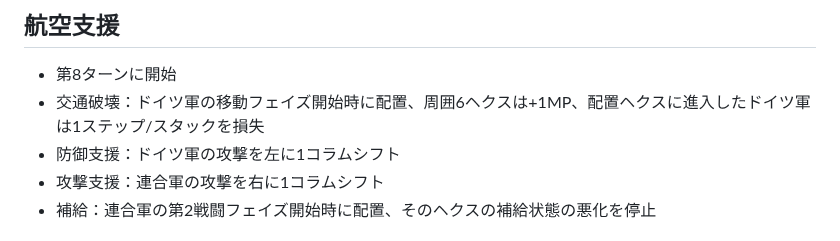
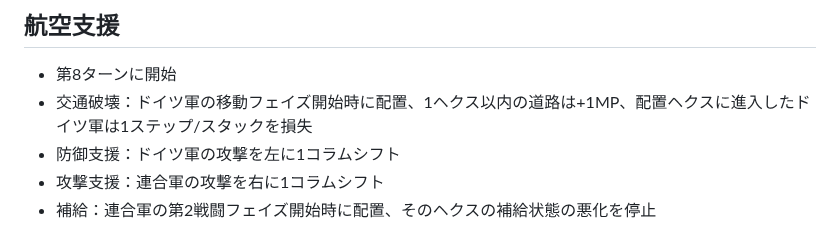
Before and after one commit to gameape/wargame, a Markdown page: bulge_daisakusen.md, the part around the change. Drawn GitHub-style.

Commit message:
Update traffic destruction rule for German movement

```diff
--- a/bulge_daisakusen.md
+++ b/bulge_daisakusen.md
@@ -70,7 +70,7 @@
 
 ## 航空支援
 - 第8ターンに開始
-- 交通破壊：ドイツ軍の移動フェイズ開始時に配置、周囲6ヘクスは+1MP、配置ヘクスに進入したドイツ軍は1ステップ/スタックを損失
+- 交通破壊：ドイツ軍の移動フェイズ開始時に配置、1ヘクス以内の道路は+1MP、配置ヘクスに進入したドイツ軍は1ステップ/スタックを損失
 - 防御支援：ドイツ軍の攻撃を左に1コラムシフト
 - 攻撃支援：連合軍の攻撃を右に1コラムシフト
 - 補給：連合軍の第2戦闘フェイズ開始時に配置、そのヘクスの補給状態の悪化を停止
```
